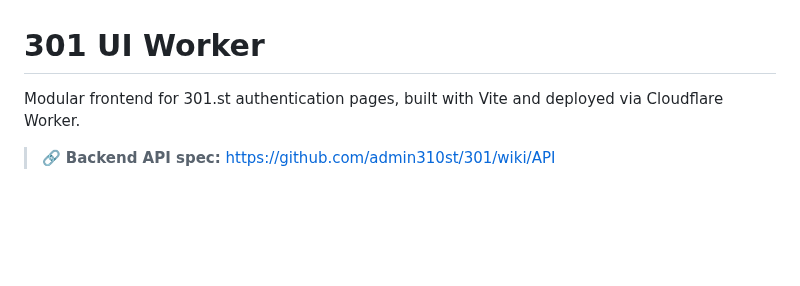
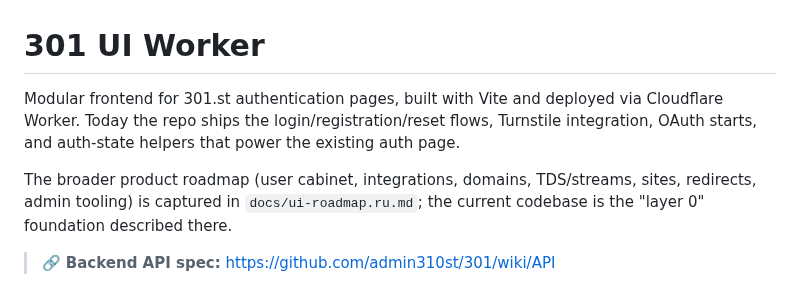
Before and after one commit to admin310st/301-ui, a Markdown page: README.md, the part around the change. Rendered like a GitHub page; blank space fills up the shorter version.

Commit message:
Update README with UI roadmap context

```diff
--- a/README.md
+++ b/README.md
@@ -1,6 +1,8 @@
 # 301 UI Worker
 
-Modular frontend for 301.st authentication pages, built with Vite and deployed via Cloudflare Worker.
+Modular frontend for 301.st authentication pages, built with Vite and deployed via Cloudflare Worker. Today the repo ships the login/registration/reset flows, Turnstile integration, OAuth starts, and auth-state helpers that power the existing auth page.
+
+The broader product roadmap (user cabinet, integrations, domains, TDS/streams, sites, redirects, admin tooling) is captured in `docs/ui-roadmap.ru.md`; the current codebase is the "layer 0" foundation described there.
 
 > 🔗 **Backend API spec:**
 > https://github.com/admin310st/301/wiki/API
```
